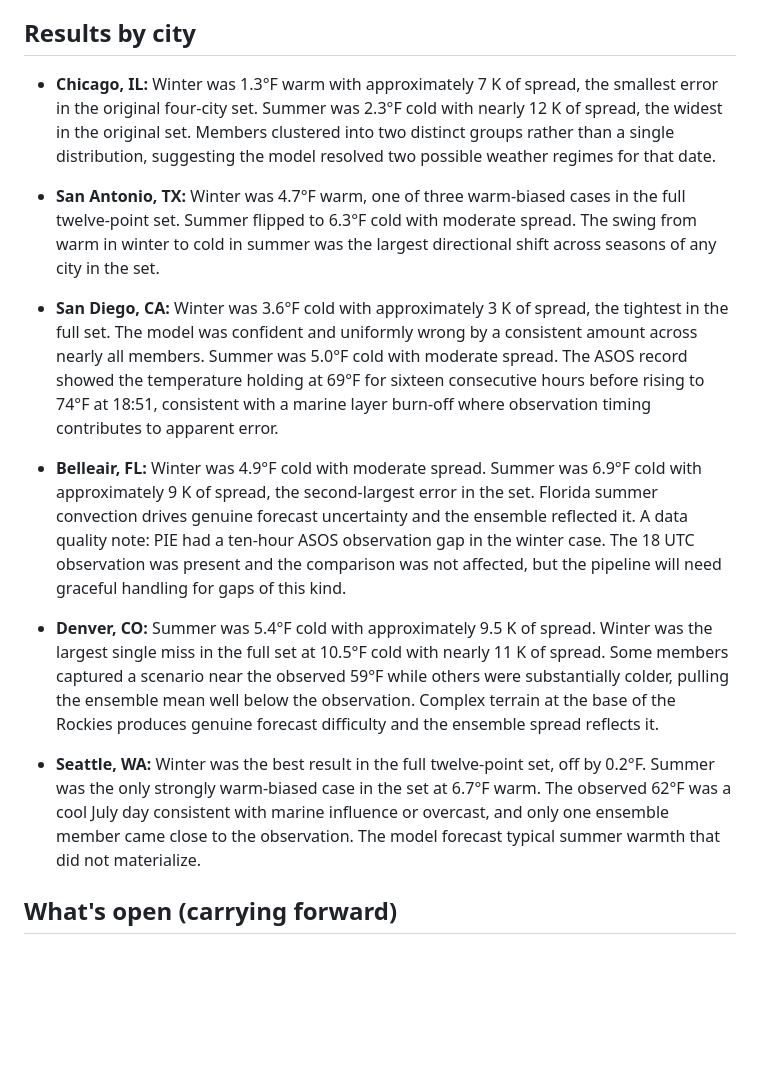
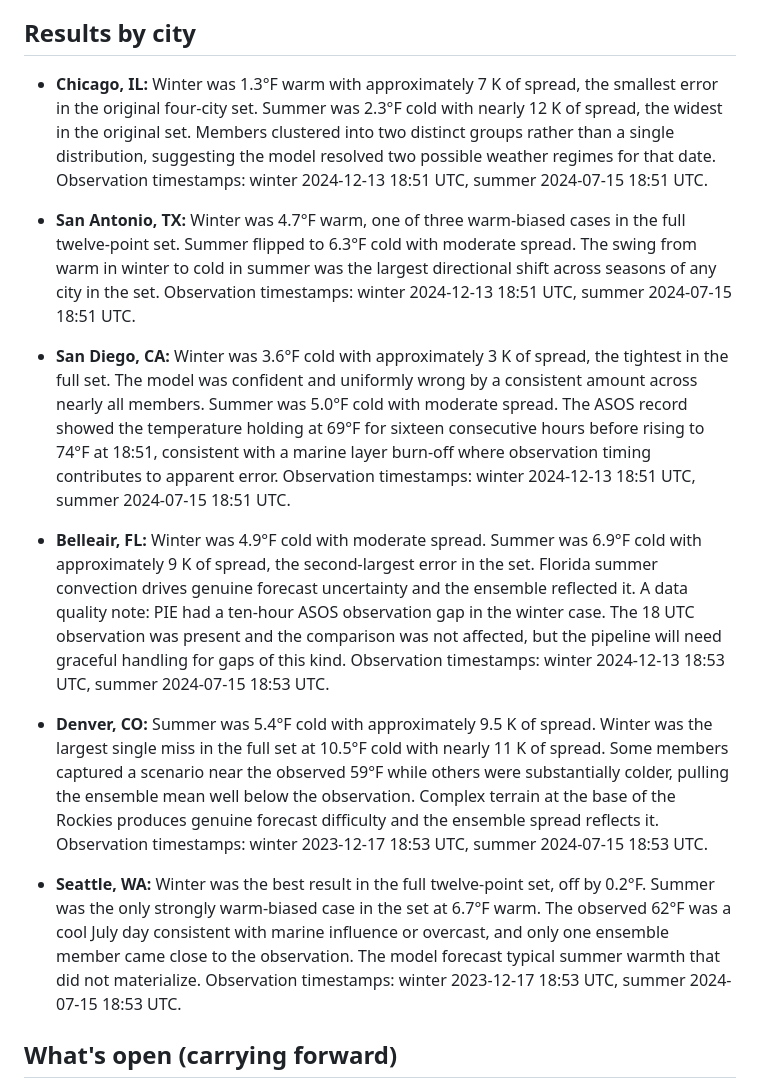
Before and after one commit to williamcs50/weather-app, a Markdown page: docs/daily-status-report.md, the part around the change. GitHub-like rendering; blank space fills up the shorter version.

Commit message:
docs: add ASOS observation timestamps to WeatherNext Phase A city results

```diff
--- a/docs/daily-status-report.md
+++ b/docs/daily-status-report.md
@@ -193,17 +193,17 @@ All results stand as measured. No re-runs.
 
 ## Results by city
 
-- **Chicago, IL:** Winter was 1.3°F warm with approximately 7 K of spread, the smallest error in the original four-city set. Summer was 2.3°F cold with nearly 12 K of spread, the widest in the original set. Members clustered into two distinct groups rather than a single distribution, suggesting the model resolved two possible weather regimes for that date.
+- **Chicago, IL:** Winter was 1.3°F warm with approximately 7 K of spread, the smallest error in the original four-city set. Summer was 2.3°F cold with nearly 12 K of spread, the widest in the original set. Members clustered into two distinct groups rather than a single distribution, suggesting the model resolved two possible weather regimes for that date. Observation timestamps: winter 2024-12-13 18:51 UTC, summer 2024-07-15 18:51 UTC.
 
-- **San Antonio, TX:** Winter was 4.7°F warm, one of three warm-biased cases in the full twelve-point set. Summer flipped to 6.3°F cold with moderate spread. The swing from warm in winter to cold in summer was the largest directional shift across seasons of any city in the set.
+- **San Antonio, TX:** Winter was 4.7°F warm, one of three warm-biased cases in the full twelve-point set. Summer flipped to 6.3°F cold with moderate spread. The swing from warm in winter to cold in summer was the largest directional shift across seasons of any city in the set. Observation timestamps: winter 2024-12-13 18:51 UTC, summer 2024-07-15 18:51 UTC.
 
-- **San Diego, CA:** Winter was 3.6°F cold with approximately 3 K of spread, the tightest in the full set. The model was confident and uniformly wrong by a consistent amount across nearly all members. Summer was 5.0°F cold with moderate spread. The ASOS record showed the temperature holding at 69°F for sixteen consecutive hours before rising to 74°F at 18:51, consistent with a marine layer burn-off where observation timing contributes to apparent error.
+- **San Diego, CA:** Winter was 3.6°F cold with approximately 3 K of spread, the tightest in the full set. The model was confident and uniformly wrong by a consistent amount across nearly all members. Summer was 5.0°F cold with moderate spread. The ASOS record showed the temperature holding at 69°F for sixteen consecutive hours before rising to 74°F at 18:51, consistent with a marine layer burn-off where observation timing contributes to apparent error. Observation timestamps: winter 2024-12-13 18:51 UTC, summer 2024-07-15 18:51 UTC.
 
-- **Belleair, FL:** Winter was 4.9°F cold with moderate spread. Summer was 6.9°F cold with approximately 9 K of spread, the second-largest error in the set. Florida summer convection drives genuine forecast uncertainty and the ensemble reflected it. A data quality note: PIE had a ten-hour ASOS observation gap in the winter case. The 18 UTC observation was present and the comparison was not affected, but the pipeline will need graceful handling for gaps of this kind.
+- **Belleair, FL:** Winter was 4.9°F cold with moderate spread. Summer was 6.9°F cold with approximately 9 K of spread, the second-largest error in the set. Florida summer convection drives genuine forecast uncertainty and the ensemble reflected it. A data quality note: PIE had a ten-hour ASOS observation gap in the winter case. The 18 UTC observation was present and the comparison was not affected, but the pipeline will need graceful handling for gaps of this kind. Observation timestamps: winter 2024-12-13 18:53 UTC, summer 2024-07-15 18:53 UTC.
 
-- **Denver, CO:** Summer was 5.4°F cold with approximately 9.5 K of spread. Winter was the largest single miss in the full set at 10.5°F cold with nearly 11 K of spread. Some members captured a scenario near the observed 59°F while others were substantially colder, pulling the ensemble mean well below the observation. Complex terrain at the base of the Rockies produces genuine forecast difficulty and the ensemble spread reflects it.
+- **Denver, CO:** Summer was 5.4°F cold with approximately 9.5 K of spread. Winter was the largest single miss in the full set at 10.5°F cold with nearly 11 K of spread. Some members captured a scenario near the observed 59°F while others were substantially colder, pulling the ensemble mean well below the observation. Complex terrain at the base of the Rockies produces genuine forecast difficulty and the ensemble spread reflects it. Observation timestamps: winter 2023-12-17 18:53 UTC, summer 2024-07-15 18:53 UTC.
 
-- **Seattle, WA:** Winter was the best result in the full twelve-point set, off by 0.2°F. Summer was the only strongly warm-biased case in the set at 6.7°F warm. The observed 62°F was a cool July day consistent with marine influence or overcast, and only one ensemble member came close to the observation. The model forecast typical summer warmth that did not materialize.
+- **Seattle, WA:** Winter was the best result in the full twelve-point set, off by 0.2°F. Summer was the only strongly warm-biased case in the set at 6.7°F warm. The observed 62°F was a cool July day consistent with marine influence or overcast, and only one ensemble member came close to the observation. The model forecast typical summer warmth that did not materialize. Observation timestamps: winter 2023-12-17 18:53 UTC, summer 2024-07-15 18:53 UTC.
 
 
 ## What's open (carrying forward)
```
